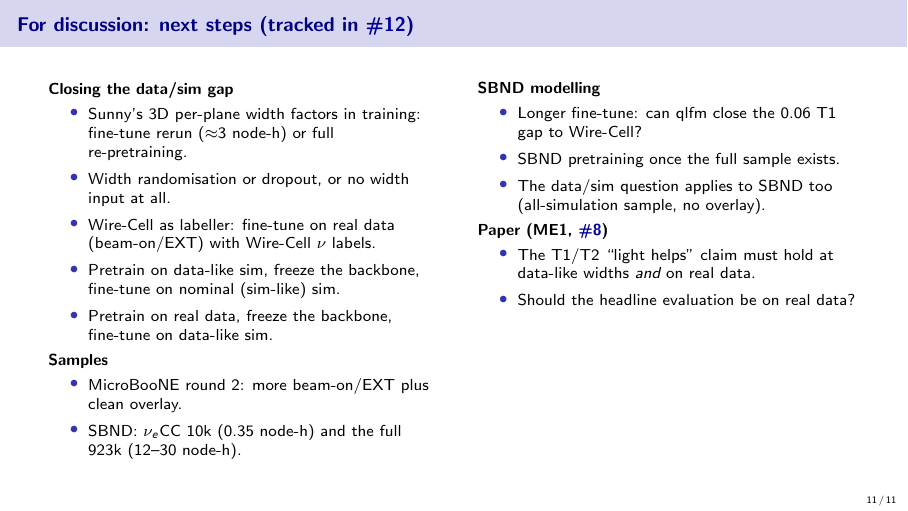
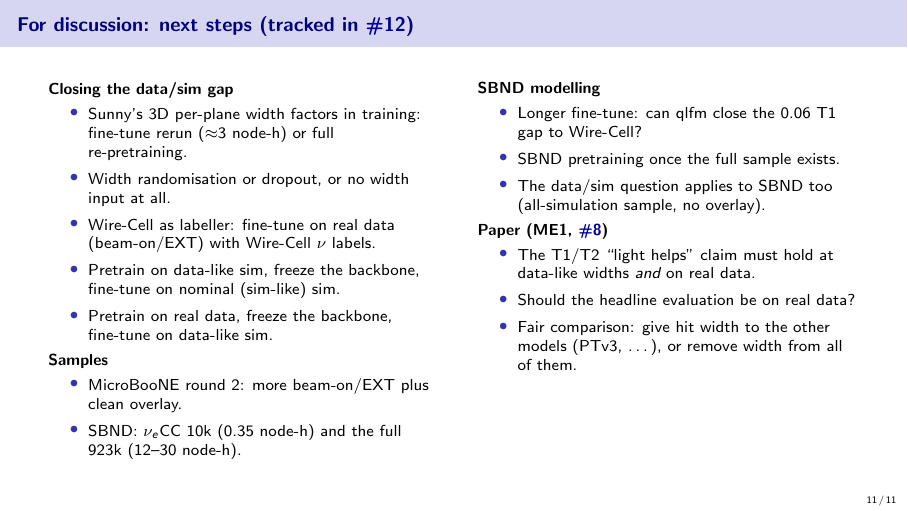
Before and after one commit to HaiwangYu/fm4npp-lartpc, LaTeX slides (multi-modal-qlmatch/docs/status-2026-11-13-tex/status-2026-11-13.tex): page 11 of 11. Compiled offline with pdfLaTeX.

Commit message:
Status slides (#12): fair-comparison item (width for PTv3 etc., or no width for any model)
Co-Authored-By: Claude Opus 5.5 <noreply@anthropic.com>
Claude-Session: https://claude.ai/code/session_01UyNww53ddDua1UGvZUcHmU

```diff
--- a/multi-modal-qlmatch/docs/status-2026-11-13-tex/status-2026-11-13.tex
+++ b/multi-modal-qlmatch/docs/status-2026-11-13-tex/status-2026-11-13.tex
@@ -388,6 +388,7 @@
       \begin{itemize}
         \item The T1/T2 ``light helps'' claim must hold at data-like widths \emph{and} on real data.
         \item Should the headline evaluation be on real data?
+        \item Fair comparison: give hit width to the other models (PTv3, \dots), or remove width from all of them.
       \end{itemize}
     \end{column}
   \end{columns}
```
Also changed, not shown: multi-modal-qlmatch/docs/status-2026-11-13.pdf.
